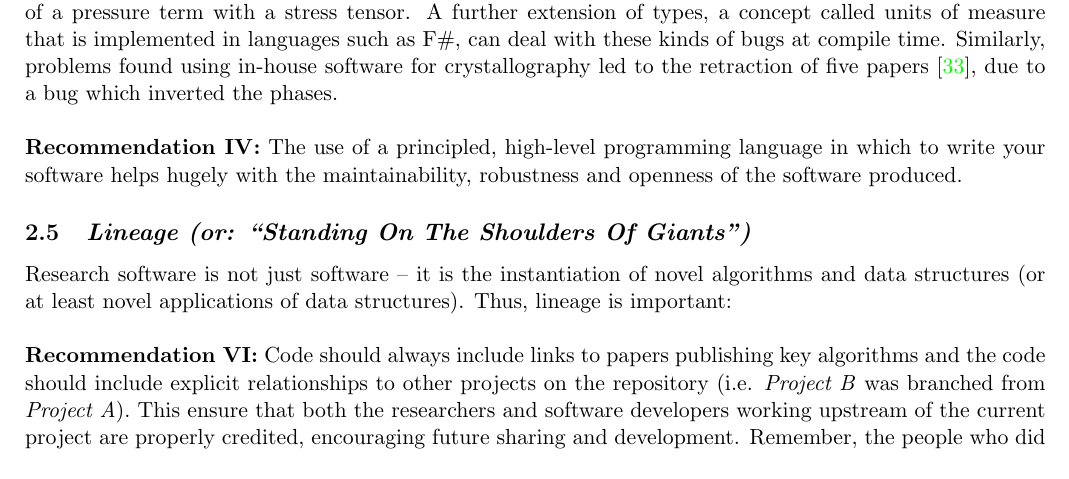
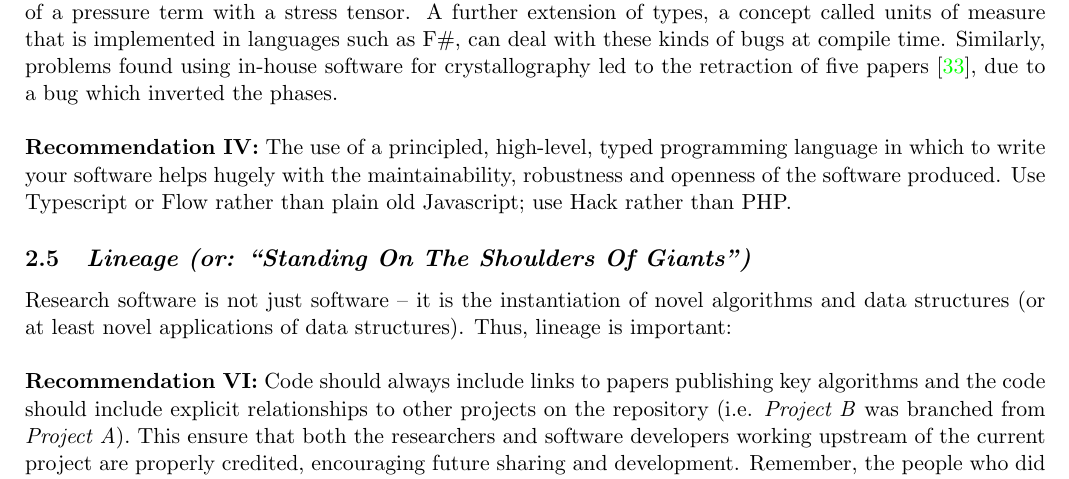
Before and after one commit to tomcrick/JORS2015, a LaTeX paper (jors2015.tex): part of page 4 of 11, cut so that both start at the same text. Compiled offline with pdfLaTeX.

Commit message:
Use Typescript rather than Javascript. Closes #9.

```diff
--- a/jors2015.tex
+++ b/jors2015.tex
@@ -307,9 +307,10 @@ crystallography led to the retraction of five
 papers~\cite{Miller2006}, due to a bug which inverted the phases.\\
 
 \noindent {\textbf{Recommendation {\textrm{IV}}:}} The use of a
-principled, high-level programming language in which to write your
-software helps hugely with the maintainability, robustness and
-openness of the software produced.
+principled, high-level, typed programming language in which to write
+your software helps hugely with the maintainability, robustness and
+openness of the software produced. Use Typescript or Flow rather than
+plain old Javascript; use Hack rather than PHP.
 
 % Recommendation VI
 \subsection{{\emph{Lineage (or: ``Standing On The Shoulders Of Giants'')}}}
```
